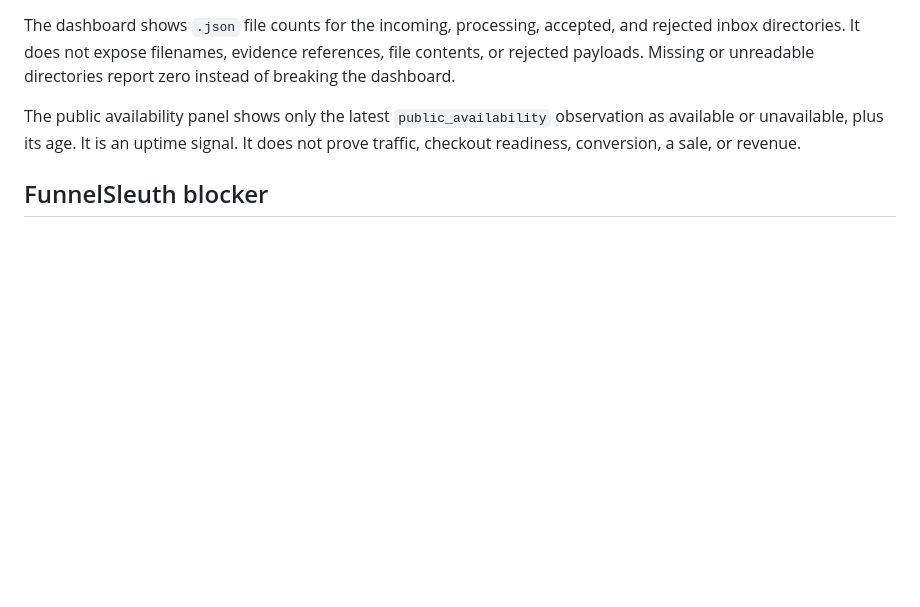
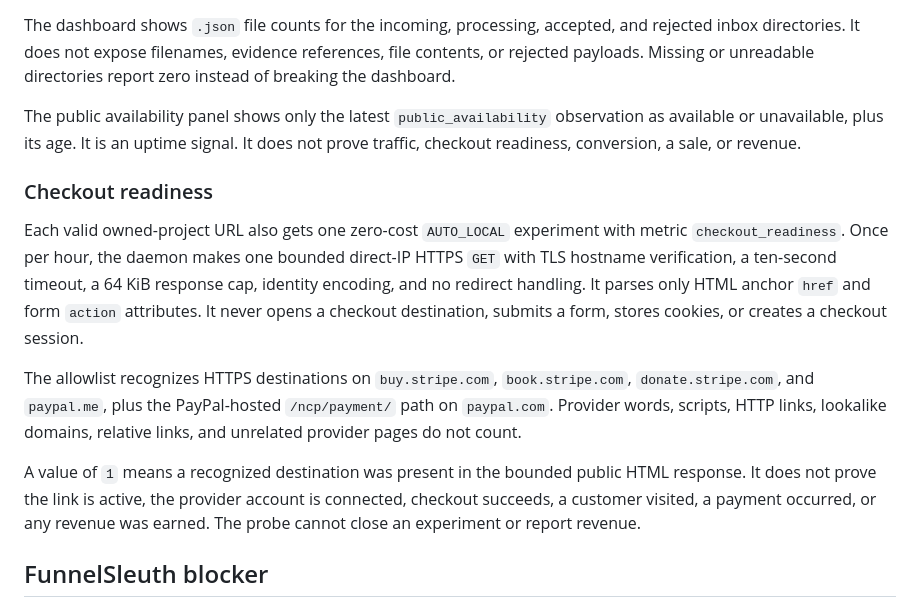
Before and after one commit to jimbojimmy1/pi-setup, a Markdown page: MONEY_AGENT.md, the part around the change. Rendered like a GitHub page; blank space fills up the shorter version.

Commit message:
docs: hand off checkout readiness evidence

```diff
--- a/MONEY_AGENT.md
+++ b/MONEY_AGENT.md
@@ -257,6 +257,25 @@ The public availability panel shows only the latest `public_availability`
 observation as available or unavailable, plus its age. It is an uptime signal.
 It does not prove traffic, checkout readiness, conversion, a sale, or revenue.
 
+### Checkout readiness
+
+Each valid owned-project URL also gets one zero-cost `AUTO_LOCAL` experiment
+with metric `checkout_readiness`. Once per hour, the daemon makes one bounded
+direct-IP HTTPS `GET` with TLS hostname verification, a ten-second timeout, a
+64 KiB response cap, identity encoding, and no redirect handling. It parses
+only HTML anchor `href` and form `action` attributes. It never opens a checkout
+destination, submits a form, stores cookies, or creates a checkout session.
+
+The allowlist recognizes HTTPS destinations on `buy.stripe.com`,
+`book.stripe.com`, `donate.stripe.com`, and `paypal.me`, plus the PayPal-hosted
+`/ncp/payment/` path on `paypal.com`. Provider words, scripts, HTTP links,
+lookalike domains, relative links, and unrelated provider pages do not count.
+
+A value of `1` means a recognized destination was present in the bounded public
+HTML response. It does not prove the link is active, the provider account is
+connected, checkout succeeds, a customer visited, a payment occurred, or any
+revenue was earned. The probe cannot close an experiment or report revenue.
+
 ## FunnelSleuth blocker
 
 FunnelSleuth is the first owned project. Its current offers are a $79 audit and
```
Also changed, not shown: HANDOFF.md (+18 -10 lines).
